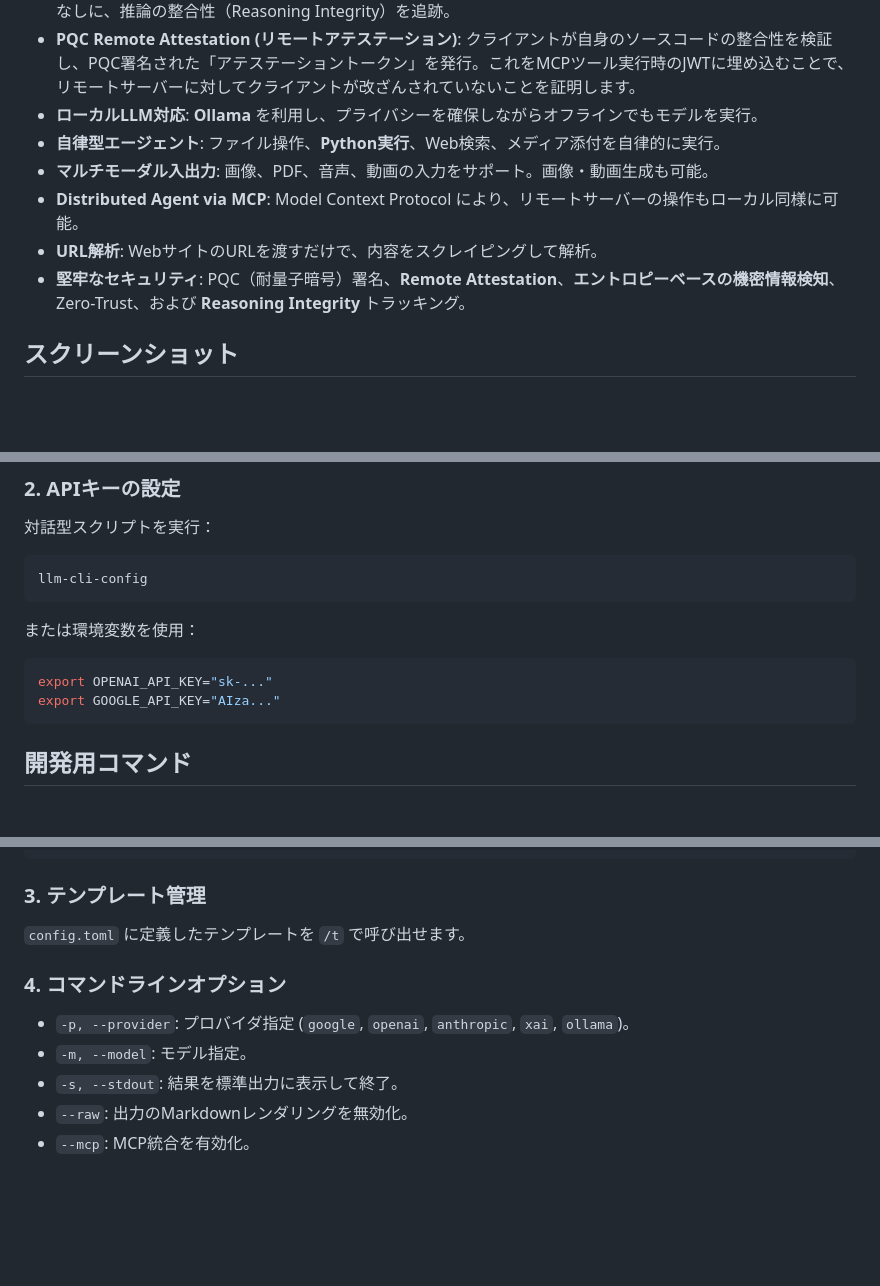
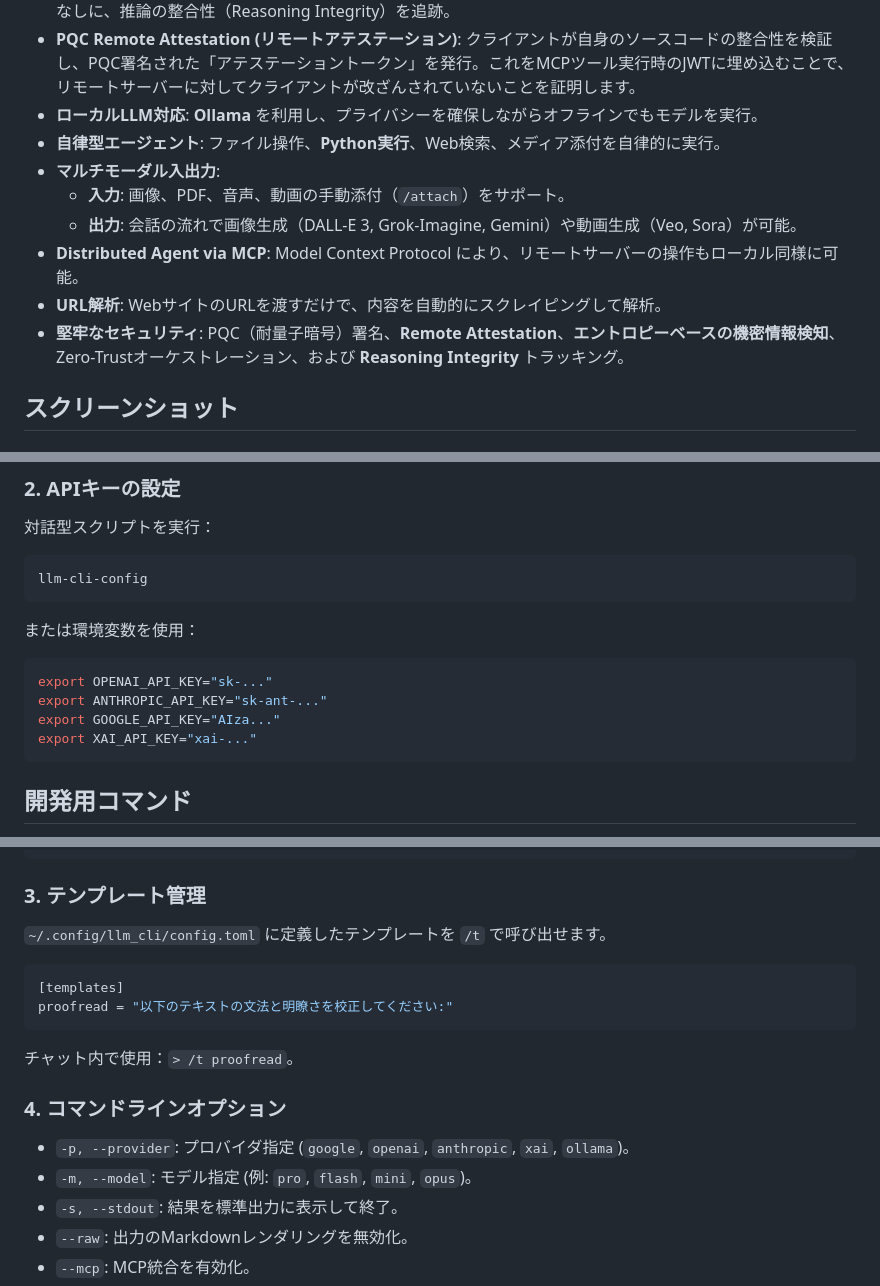
Before and after one commit to yosh95/llm-cli, a Markdown page: README.md, 3 parts joined by grey strips. Rendered like a GitHub page; blank space fills up the shorter version.

````diff
--- a/README.md
+++ b/README.md
@@ -267,10 +267,12 @@ Licensed under [Apache License 2.0](LICENSE).
 - **PQC Remote Attestation (リモートアテステーション)**: クライアントが自身のソースコードの整合性を検証し、PQC署名された「アテステーショントークン」を発行。これをMCPツール実行時のJWTに埋め込むことで、リモートサーバーに対してクライアントが改ざんされていないことを証明します。
 - **ローカルLLM対応**: **Ollama** を利用し、プライバシーを確保しながらオフラインでもモデルを実行。
 - **自律型エージェント**: ファイル操作、**Python実行**、Web検索、メディア添付を自律的に実行。
-- **マルチモーダル入出力**: 画像、PDF、音声、動画の入力をサポート。画像・動画生成も可能。
+- **マルチモーダル入出力**:
+    - **入力**: 画像、PDF、音声、動画の手動添付（`/attach`）をサポート。
+    - **出力**: 会話の流れで画像生成（DALL-E 3, Grok-Imagine, Gemini）や動画生成（Veo, Sora）が可能。
 - **Distributed Agent via MCP**: Model Context Protocol により、リモートサーバーの操作もローカル同様に可能。
-- **URL解析**: WebサイトのURLを渡すだけで、内容をスクレイピングして解析。
-- **堅牢なセキュリティ**: PQC（耐量子暗号）署名、**Remote Attestation**、**エントロピーベースの機密情報検知**、Zero-Trust、および **Reasoning Integrity** トラッキング。
+- **URL解析**: WebサイトのURLを渡すだけで、内容を自動的にスクレイピングして解析。
+- **堅牢なセキュリティ**: PQC（耐量子暗号）署名、**Remote Attestation**、**エントロピーベースの機密情報検知**、Zero-Trustオーケストレーション、および **Reasoning Integrity** トラッキング。
 
 ## スクリーンショット
 ### 🤖 自律型エージェントのツール実行
@@ -298,7 +300,9 @@ llm-cli-config
 または環境変数を使用：
 ```bash
 export OPENAI_API_KEY="sk-..."
+export ANTHROPIC_API_KEY="sk-ant-..."
 export GOOGLE_API_KEY="AIza..."
+export XAI_API_KEY="xai-..."
 ```
 
 ## 開発用コマンド
@@ -333,11 +337,16 @@ llm "内容を要約して" https://arxiv.org/pdf/1706.03762.pdf
 ```
 
 ### 3. テンプレート管理
-`config.toml` に定義したテンプレートを `/t` で呼び出せます。
+`~/.config/llm_cli/config.toml` に定義したテンプレートを `/t` で呼び出せます。
+```toml
+[templates]
+proofread = "以下のテキストの文法と明瞭さを校正してください:"
+```
+チャット内で使用：`> /t proofread`。
 
 ### 4. コマンドラインオプション
 - `-p, --provider`: プロバイダ指定 (`google`, `openai`, `anthropic`, `xai`, `ollama`)。
-- `-m, --model`: モデル指定。
+- `-m, --model`: モデル指定 (例: `pro`, `flash`, `mini`, `opus`)。
 - `-s, --stdout`: 結果を標準出力に表示して終了。
 - `--raw`: 出力のMarkdownレンダリングを無効化。
 - `--mcp`: MCP統合を有効化。
````
Also changed, not shown: other parts of README.md (+20 -7 lines).
